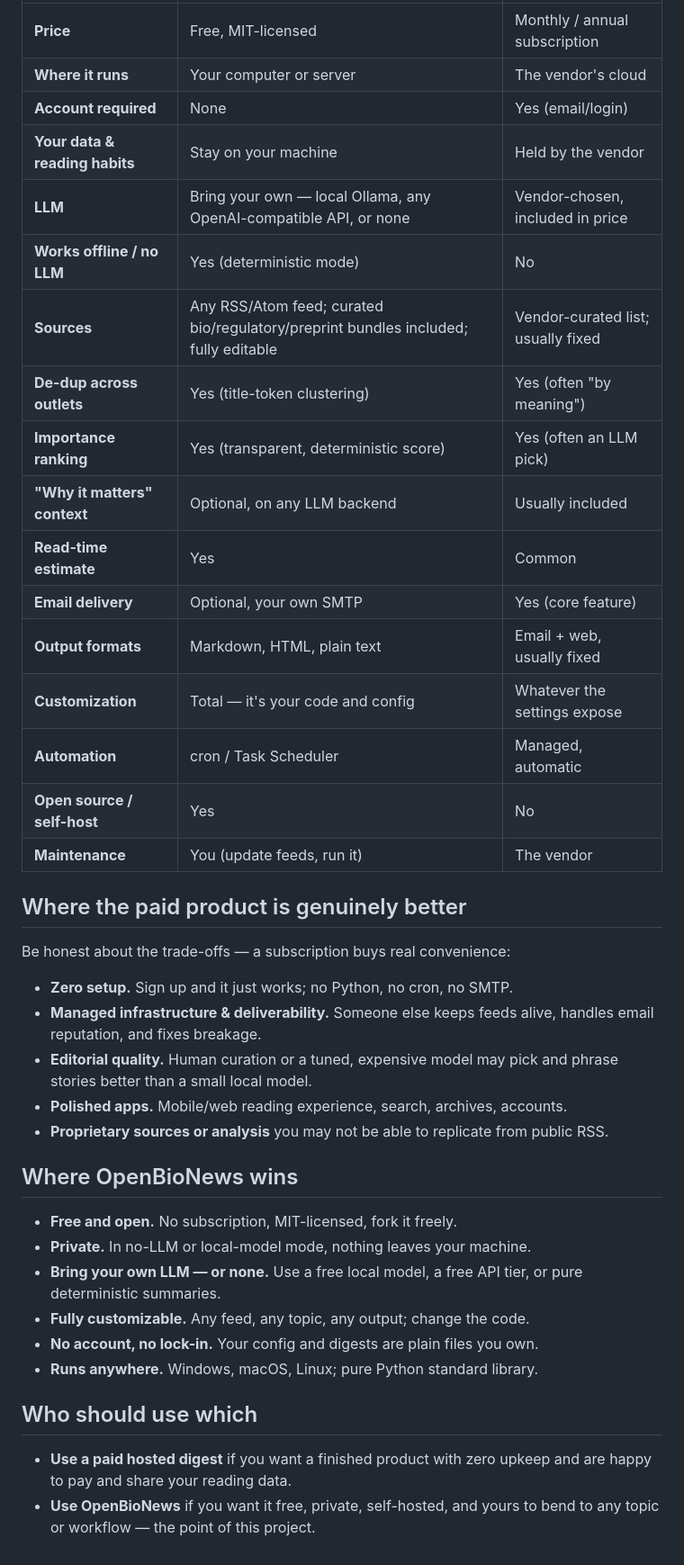
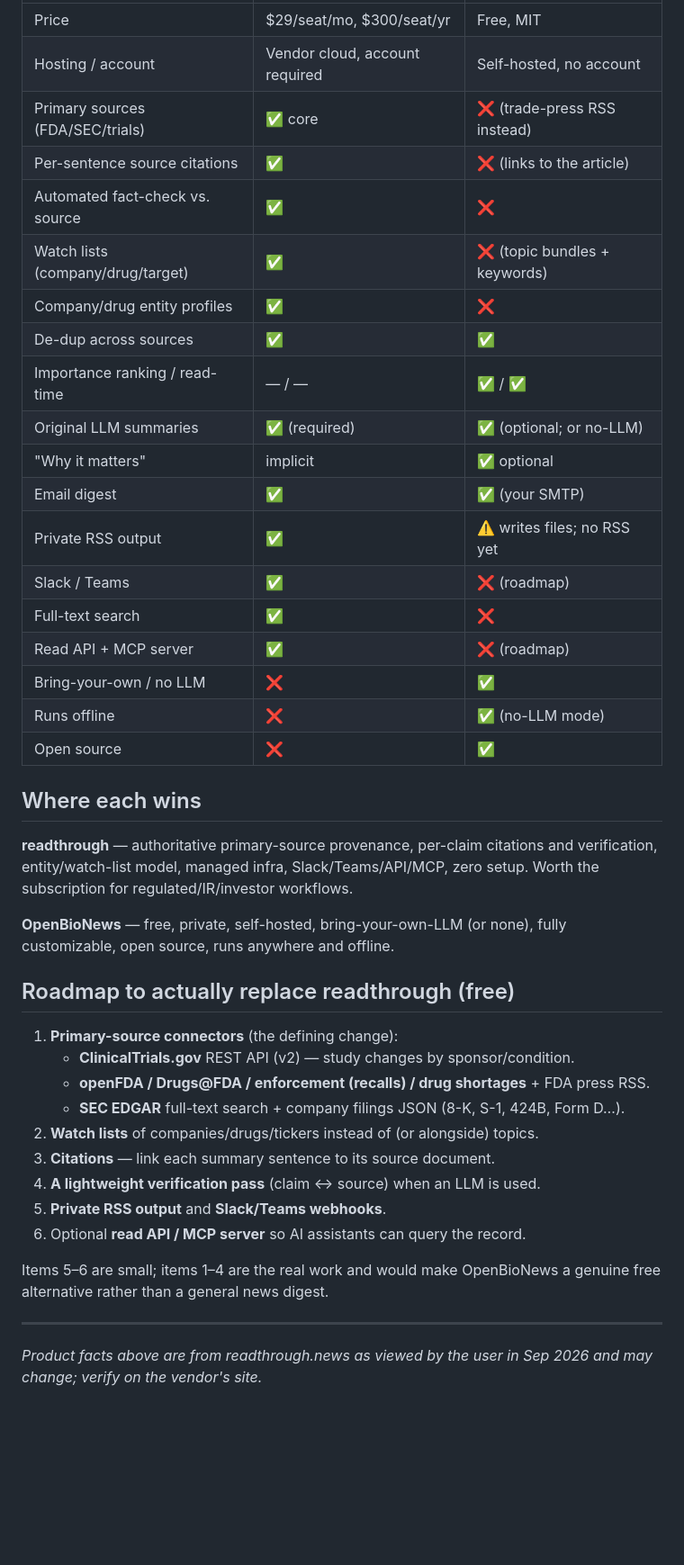
Before and after one commit to fedor-i/OpenBioNews, a Markdown page: COMPARISON.md, the part around one of its changes. Shown at 90% size. Rendered like a GitHub page; blank space fills up the shorter version.

```diff
--- a/COMPARISON.md
+++ b/COMPARISON.md
@@ -16,48 +56,49 @@ Summate, Readless, and Prism).
 |---|---|---|
-| **Price** | Free, MIT-licensed | Monthly / annual subscription |
-| **Where it runs** | Your computer or server | The vendor's cloud |
-| **Account required** | None | Yes (email/login) |
-| **Your data & reading habits** | Stay on your machine | Held by the vendor |
-| **LLM** | Bring your own — local Ollama, any OpenAI-compatible API, or none | Vendor-chosen, included in price |
-| **Works offline / no LLM** | Yes (deterministic mode) | No |
-| **Sources** | Any RSS/Atom feed; curated bio/regulatory/preprint bundles included; fully editable | Vendor-curated list; usually fixed |
-| **De-dup across outlets** | Yes (title-token clustering) | Yes (often "by meaning") |
-| **Importance ranking** | Yes (transparent, deterministic score) | Yes (often an LLM pick) |
-| **"Why it matters" context** | Optional, on any LLM backend | Usually included |
-| **Read-time estimate** | Yes | Common |
-| **Email delivery** | Optional, your own SMTP | Yes (core feature) |
-| **Output formats** | Markdown, HTML, plain text | Email + web, usually fixed |
-| **Customization** | Total — it's your code and config | Whatever the settings expose |
-| **Automation** | cron / Task Scheduler | Managed, automatic |
-| **Open source / self-host** | Yes | No |
-| **Maintenance** | You (update feeds, run it) | The vendor |
+| Price | $29/seat/mo, $300/seat/yr | Free, MIT |
+| Hosting / account | Vendor cloud, account required | Self-hosted, no account |
+| Primary sources (FDA/SEC/trials) | ✅ core | ❌ (trade-press RSS instead) |
+| Per-sentence source citations | ✅ | ❌ (links to the article) |
+| Automated fact-check vs. source | ✅ | ❌ |
+| Watch lists (company/drug/target) | ✅ | ❌ (topic bundles + keywords) |
+| Company/drug entity profiles | ✅ | ❌ |
+| De-dup across sources | ✅ | ✅ |
+| Importance ranking / read-time | — / — | ✅ / ✅ |
+| Original LLM summaries | ✅ (required) | ✅ (optional; or no-LLM) |
+| "Why it matters" | implicit | ✅ optional |
+| Email digest | ✅ | ✅ (your SMTP) |
+| Private RSS output | ✅ | ⚠️ writes files; no RSS yet |
+| Slack / Teams | ✅ | ❌ (roadmap) |
+| Full-text search | ✅ | ❌ |
+| Read API + MCP server | ✅ | ❌ (roadmap) |
+| Bring-your-own / no LLM | ❌ | ✅ |
+| Runs offline | ❌ | ✅ (no-LLM mode) |
+| Open source | ❌ | ✅ |
 
-## Where the paid product is genuinely better
+## Where each wins
 
-Be honest about the trade-offs — a subscription buys real convenience:
+**readthrough** — authoritative primary-source provenance, per-claim citations
+and verification, entity/watch-list model, managed infra, Slack/Teams/API/MCP,
+zero setup. Worth the subscription for regulated/IR/investor workflows.
 
-- **Zero setup.** Sign up and it just works; no Python, no cron, no SMTP.
-- **Managed infrastructure & deliverability.** Someone else keeps feeds alive,
-  handles email reputation, and fixes breakage.
-- **Editorial quality.** Human curation or a tuned, expensive model may pick and
-  phrase stories better than a small local model.
-- **Polished apps.** Mobile/web reading experience, search, archives, accounts.
-- **Proprietary sources or analysis** you may not be able to replicate from
-  public RSS.
+**OpenBioNews** — free, private, self-hosted, bring-your-own-LLM (or none),
+fully customizable, open source, runs anywhere and offline.
 
-## Where OpenBioNews wins
+## Roadmap to actually replace readthrough (free)
 
-- **Free and open.** No subscription, MIT-licensed, fork it freely.
-- **Private.** In no-LLM or local-model mode, nothing leaves your machine.
-- **Bring your own LLM — or none.** Use a free local model, a free API tier, or
-  pure deterministic summaries.
-- **Fully customizable.** Any feed, any topic, any output; change the code.
-- **No account, no lock-in.** Your config and digests are plain files you own.
-- **Runs anywhere.** Windows, macOS, Linux; pure Python standard library.
+1. **Primary-source connectors** (the defining change):
+   - **ClinicalTrials.gov** REST API (v2) — study changes by sponsor/condition.
+   - **openFDA / Drugs@FDA / enforcement (recalls) / drug shortages** + FDA press RSS.
+   - **SEC EDGAR** full-text search + company filings JSON (8-K, S-1, 424B, Form D…).
+2. **Watch lists** of companies/drugs/tickers instead of (or alongside) topics.
+3. **Citations** — link each summary sentence to its source document.
+4. **A lightweight verification pass** (claim ↔ source) when an LLM is used.
+5. **Private RSS output** and **Slack/Teams webhooks**.
+6. Optional **read API / MCP server** so AI assistants can query the record.
 
-## Who should use which
+Items 5–6 are small; items 1–4 are the real work and would make OpenBioNews a
+genuine free alternative rather than a general news digest.
 
-- **Use a paid hosted digest** if you want a finished product with zero upkeep
-  and are happy to pay and share your reading data.
-- **Use OpenBioNews** if you want it free, private, self-hosted, and yours to
-  bend to any topic or workflow — the point of this project.
+---
+
+_Product facts above are from readthrough.news as viewed by the user in
+Sep 2026 and may change; verify on the vendor's site._
```
Also changed, not shown: other parts of COMPARISON.md (+51 -11 lines).
